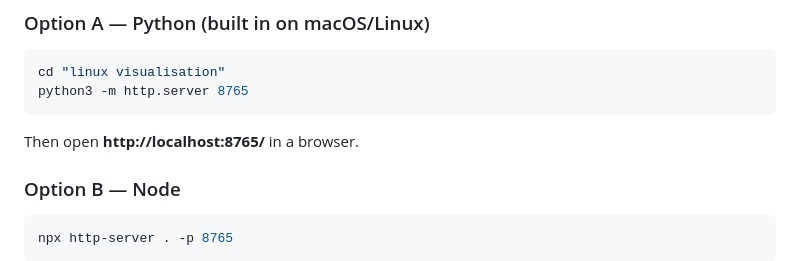
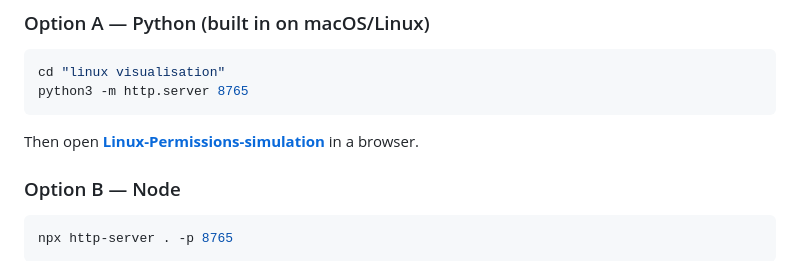
Before and after one commit to Raj-scaler/Linux-Permissions-simulation, a Markdown page: README.md, the part around the change. Rendered like a GitHub page.

````diff
--- a/README.md
+++ b/README.md
@@ -20,7 +20,7 @@ cd "linux visualisation"
 python3 -m http.server 8765
 ```
 
-Then open **http://localhost:8765/** in a browser.
+Then open **[Linux-Permissions-simulation](https://raj-scaler.github.io/Linux-Permissions-simulation/)** in a browser.
 
 ### Option B — Node
 
````
